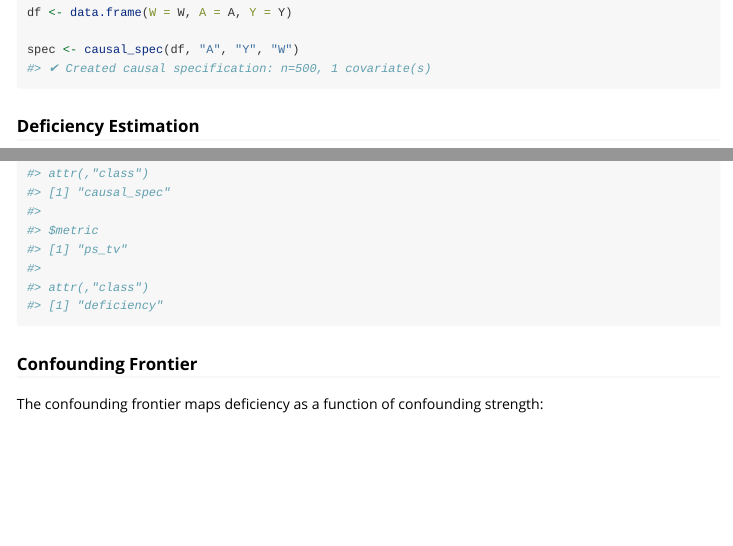
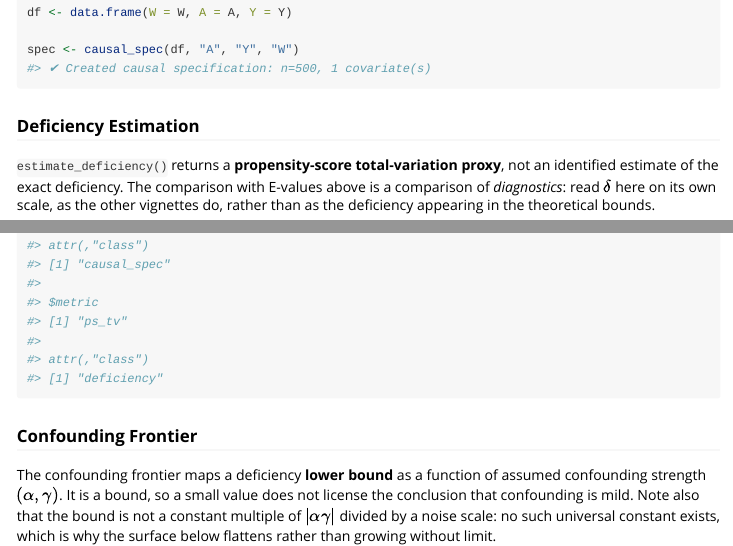
Before and after one commit to denizakdemir/causaldef, an R Markdown document (vignettes/sensitivity_analysis.Rmd): the page in a window 1100 px wide, from 1620 px down, and a second part further down, joined at a grey line. Rendered offline with R 4.5, knitr and Pandoc, with nearby package versions; some code elsewhere in the file could not run offline; long lines of code are wrapped.

Commit message:
Align vignettes with the corrected theory: proxy caveats and the frontier as a bound
Three vignettes called estimate_deficiency() and presented the result
without the proxy caveat that README.Rmd, introduction.Rmd and the others
already carry, so the package hedged inconsistently depending on which
document a reader opened.

sensitivity_analysis.Rmd: states that estimate_deficiency() returns a
propensity-score TV proxy rather than an identified exact deficiency, and
that the comparison with E-values is a comparison of diagnostics. Also
rewrote the confounding-frontier description: it maps a deficiency LOWER
BOUND over assumed (alpha, gamma), so a small value does not license the
conclusion that confounding is mild, and the bound is not a constant
multiple of |alpha*gamma| over a noise scale because no such universal
constant exists. That vignette is where a reader is most likely to look
for the disproved 2026-08-09 claim.

policy_and_transport.Rmd and policy_learning.Rmd: added the same caveat
before their first estimate_deficiency() chunk, noting that bounds stated
in terms of delta are only as good as the proxy standing in for it.

Every vignette that calls estimate_deficiency() now carries proxy
language; data_auditing.Rmd makes no such call and needs none. All 12
Rmd files verified to parse via knitr::purl.

Note for the CRAN round: 0.2.1 has already been submitted, so this does
not affect the submitted tarball. If CRAN comes back with fixes, these
changes ride along with the resubmission.

````diff
--- a/vignettes/sensitivity_analysis.Rmd
+++ b/vignettes/sensitivity_analysis.Rmd
@@ -91,6 +91,12 @@ spec <- causal_spec(df, "A", "Y", "W")
 
 ### Deficiency Estimation
 
+`estimate_deficiency()` returns a **propensity-score total-variation proxy**,
+not an identified estimate of the exact deficiency. The comparison with
+E-values above is a comparison of *diagnostics*: read $\delta$ here on its own
+scale, as the other vignettes do, rather than as the deficiency appearing in
+the theoretical bounds.
+
 ```{r deficiency-calc}
 def_results <- estimate_deficiency(
     spec,
@@ -103,7 +109,12 @@ print(def_results)
 
 ### Confounding Frontier
 
-The confounding frontier maps deficiency as a function of confounding strength:
+The confounding frontier maps a deficiency **lower bound** as a function of
+assumed confounding strength $(\alpha, \gamma)$. It is a bound, so a small value
+does not license the conclusion that confounding is mild. Note also that the
+bound is not a constant multiple of $|\alpha\gamma|$ divided by a noise scale:
+no such universal constant exists, which is why the surface below flattens
+rather than growing without limit.
 
 ```{r frontier-plot, fig.height=5}
 frontier <- confounding_frontier(
````
Also changed, not shown: vignettes/policy_and_transport.Rmd (+5 -0 lines), vignettes/policy_learning.Rmd (+5 -0 lines).
